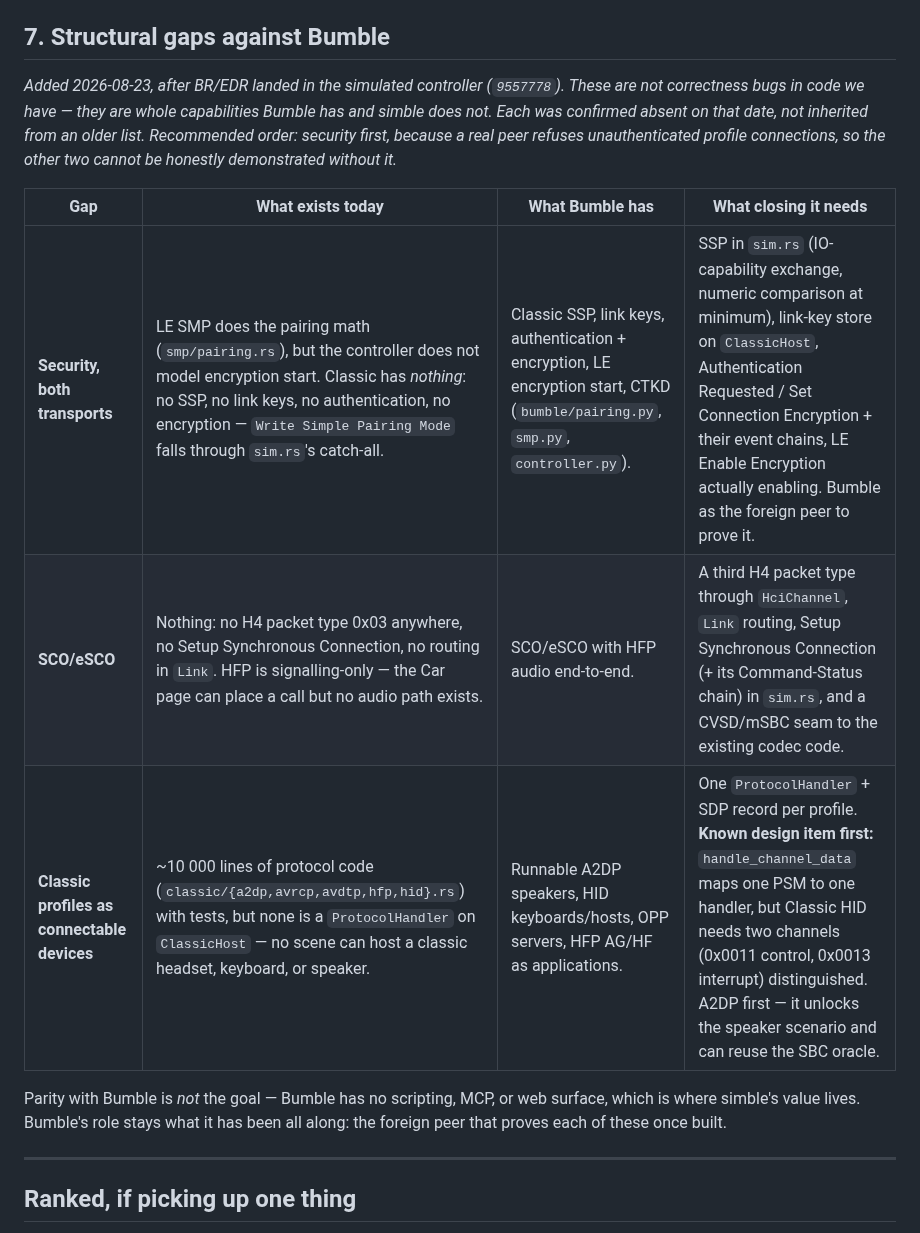
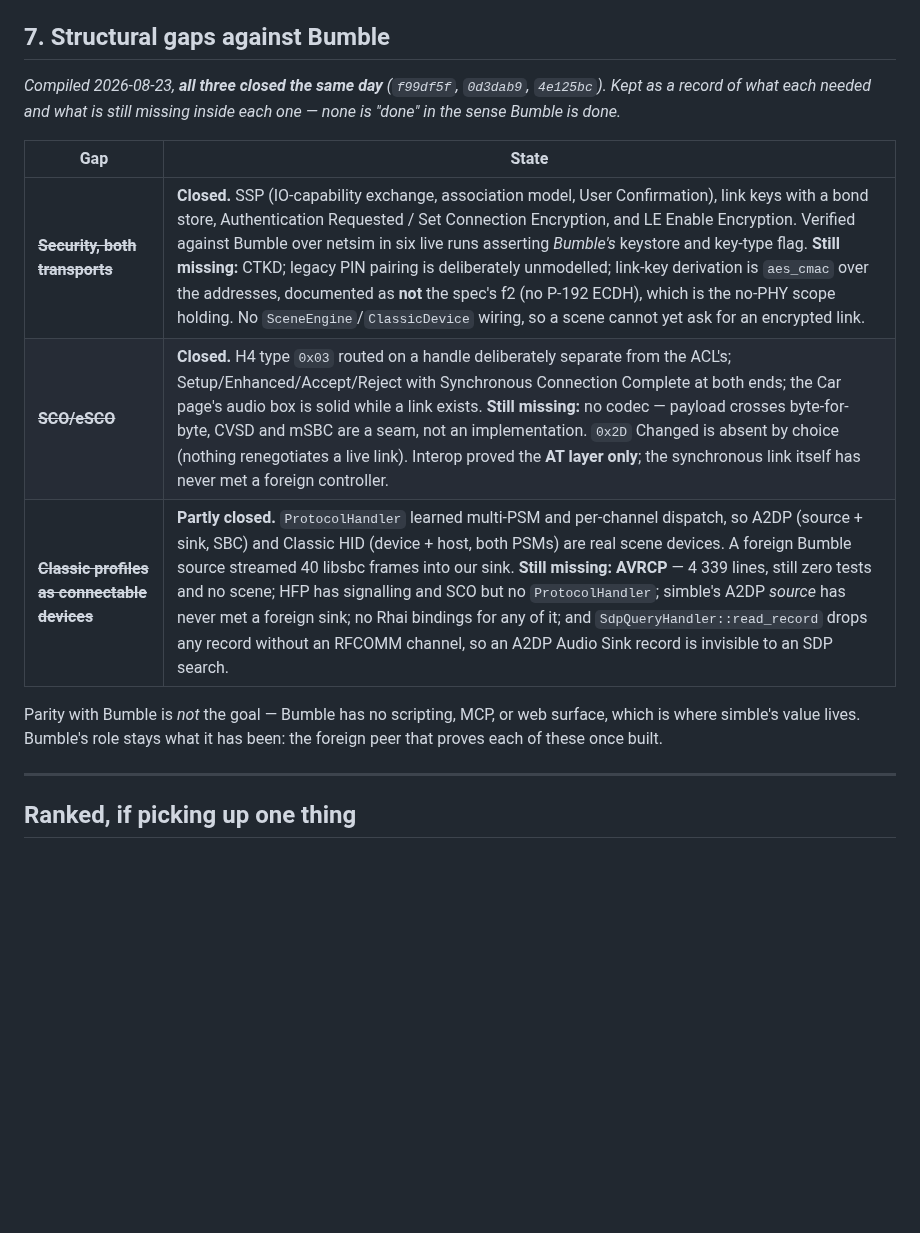
Before and after one commit to schilit/simble, a Markdown page: docs/gaps.md, the part around the change. Drawn GitHub-style; blank space fills up the shorter version.

Commit message:
docs: gaps §7 closed — with what each one is still missing
All three landed today. Recorded as closed-with-caveats rather than done:
link keys are aes_cmac over the addresses and not the spec's f2, SCO carries
payload but implements no codec and has never met a foreign controller, and
AVRCP still has 4339 lines with no tests and no scene.

Co-Authored-By: Claude Opus 5 <noreply@anthropic.com>

```diff
--- a/docs/gaps.md
+++ b/docs/gaps.md
@@ -107,22 +107,19 @@ nobody "fixes" them by making the labels disappear.
 
 ## 7. Structural gaps against Bumble
 
-*Added 2026-08-23, after BR/EDR landed in the simulated controller
-(`9557778`). These are not correctness bugs in code we have — they are whole
-capabilities Bumble has and simble does not. Each was confirmed absent on that
-date, not inherited from an older list. Recommended order: security first,
-because a real peer refuses unauthenticated profile connections, so the other
-two cannot be honestly demonstrated without it.*
+*Compiled 2026-08-23, **all three closed the same day** (`f99df5f`, `0d3dab9`,
+`4e125bc`). Kept as a record of what each needed and what is still missing
+inside each one — none is "done" in the sense Bumble is done.*
 
-| Gap | What exists today | What Bumble has | What closing it needs |
-|---|---|---|---|
-| **Security, both transports** | LE SMP does the pairing math (`smp/pairing.rs`), but the controller does not model encryption start. Classic has *nothing*: no SSP, no link keys, no authentication, no encryption — `Write Simple Pairing Mode` falls through `sim.rs`'s catch-all. | Classic SSP, link keys, authentication + encryption, LE encryption start, CTKD (`bumble/pairing.py`, `smp.py`, `controller.py`). | SSP in `sim.rs` (IO-capability exchange, numeric comparison at minimum), link-key store on `ClassicHost`, Authentication Requested / Set Connection Encryption + their event chains, LE Enable Encryption actually enabling. Bumble as the foreign peer to prove it. |
-| **SCO/eSCO** | Nothing: no H4 packet type 0x03 anywhere, no Setup Synchronous Connection, no routing in `Link`. HFP is signalling-only — the Car page can place a call but no audio path exists. | SCO/eSCO with HFP audio end-to-end. | A third H4 packet type through `HciChannel`, `Link` routing, Setup Synchronous Connection (+ its Command-Status chain) in `sim.rs`, and a CVSD/mSBC seam to the existing codec code. |
-| **Classic profiles as connectable devices** | ~10 000 lines of protocol code (`classic/{a2dp,avrcp,avdtp,hfp,hid}.rs`) with tests, but none is a `ProtocolHandler` on `ClassicHost` — no scene can host a classic headset, keyboard, or speaker. | Runnable A2DP speakers, HID keyboards/hosts, OPP servers, HFP AG/HF as applications. | One `ProtocolHandler` + SDP record per profile. **Known design item first:** `handle_channel_data` maps one PSM to one handler, but Classic HID needs two channels (0x0011 control, 0x0013 interrupt) distinguished. A2DP first — it unlocks the speaker scenario and can reuse the SBC oracle. |
+| Gap | State |
+|---|---|
+| ~~**Security, both transports**~~ | **Closed.** SSP (IO-capability exchange, association model, User Confirmation), link keys with a bond store, Authentication Requested / Set Connection Encryption, and LE Enable Encryption. Verified against Bumble over netsim in six live runs asserting *Bumble's* keystore and key-type flag. **Still missing:** CTKD; legacy PIN pairing is deliberately unmodelled; link-key derivation is `aes_cmac` over the addresses, documented as **not** the spec's f2 (no P-192 ECDH), which is the no-PHY scope holding. No `SceneEngine`/`ClassicDevice` wiring, so a scene cannot yet ask for an encrypted link. |
+| ~~**SCO/eSCO**~~ | **Closed.** H4 type `0x03` routed on a handle deliberately separate from the ACL's; Setup/Enhanced/Accept/Reject with Synchronous Connection Complete at both ends; the Car page's audio box is solid while a link exists. **Still missing:** no codec — payload crosses byte-for-byte, CVSD and mSBC are a seam, not an implementation. `0x2D` Changed is absent by choice (nothing renegotiates a live link). Interop proved the **AT layer only**; the synchronous link itself has never met a foreign controller. |
+| ~~**Classic profiles as connectable devices**~~ | **Partly closed.** `ProtocolHandler` learned multi-PSM and per-channel dispatch, so A2DP (source + sink, SBC) and Classic HID (device + host, both PSMs) are real scene devices. A foreign Bumble source streamed 40 libsbc frames into our sink. **Still missing:** **AVRCP** — 4 339 lines, still zero tests and no scene; HFP has signalling and SCO but no `ProtocolHandler`; simble's A2DP *source* has never met a foreign sink; no Rhai bindings for any of it; and `SdpQueryHandler::read_record` drops any record without an RFCOMM channel, so an A2DP Audio Sink record is invisible to an SDP search. |
 
 Parity with Bumble is *not* the goal — Bumble has no scripting, MCP, or web
 surface, which is where simble's value lives. Bumble's role stays what it has
-been all along: the foreign peer that proves each of these once built.
+been: the foreign peer that proves each of these once built.
 
 ---
 
```
